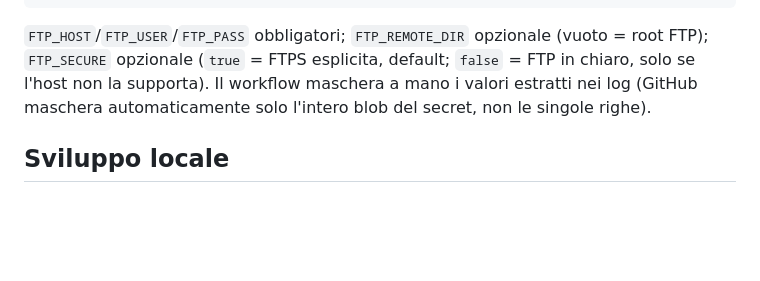
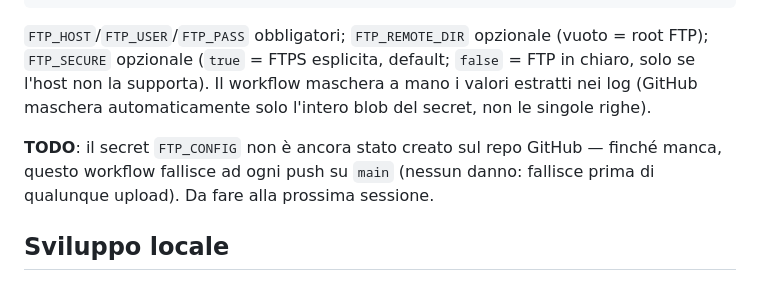
Before and after one commit to MrCariol/Routine, a Markdown page: CLAUDE.md, the part around the change. Rendered like a GitHub page; blank space fills up the shorter version.

Commit message:
docs: promemoria - secret FTP_CONFIG ancora da creare su GitHub
Co-Authored-By: Claude Sonnet 5 <noreply@anthropic.com>
Claude-Session: https://claude.ai/code/session_019UtKGw31seKR5Q3gdWn5Aw

````diff
--- a/CLAUDE.md
+++ b/CLAUDE.md
@@ -77,6 +77,8 @@ FTP_SECURE=true
 ```
 `FTP_HOST`/`FTP_USER`/`FTP_PASS` obbligatori; `FTP_REMOTE_DIR` opzionale (vuoto = root FTP); `FTP_SECURE` opzionale (`true` = FTPS esplicita, default; `false` = FTP in chiaro, solo se l'host non la supporta). Il workflow maschera a mano i valori estratti nei log (GitHub maschera automaticamente solo l'intero blob del secret, non le singole righe).
 
+**TODO**: il secret `FTP_CONFIG` non è ancora stato creato sul repo GitHub — finché manca, questo workflow fallisce ad ogni push su `main` (nessun danno: fallisce prima di qualunque upload). Da fare alla prossima sessione.
+
 ## Sviluppo locale
 
 Server PHP locale già configurato in [.claude/launch.json](.claude/launch.json) (`php -S localhost:8090 -t .`) — necessario per testare la sync, non solo per servire i file statici. Non essendoci build step, per il solo frontend basta aprire `index.html` o servire la root con qualunque server statico.
````
